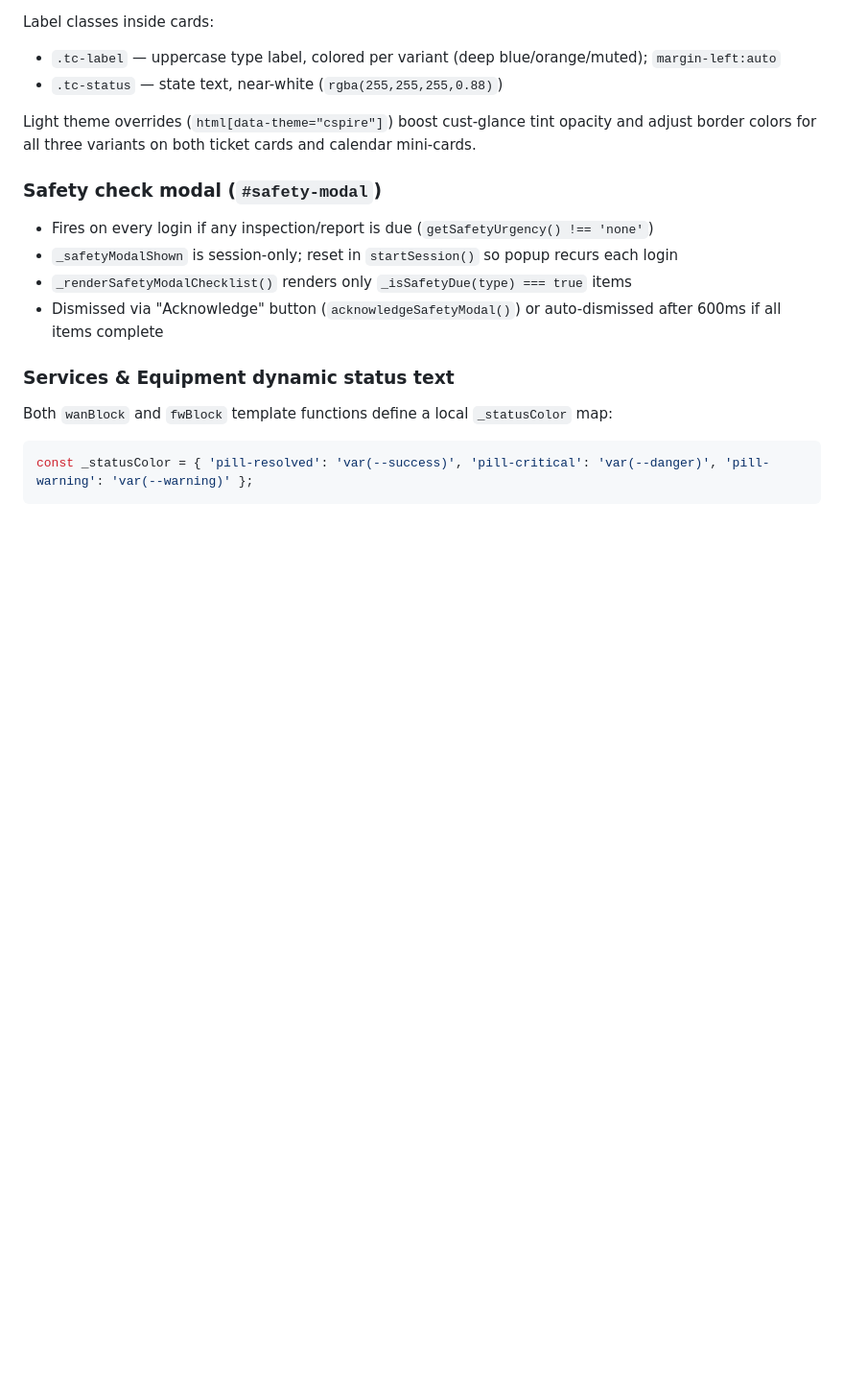
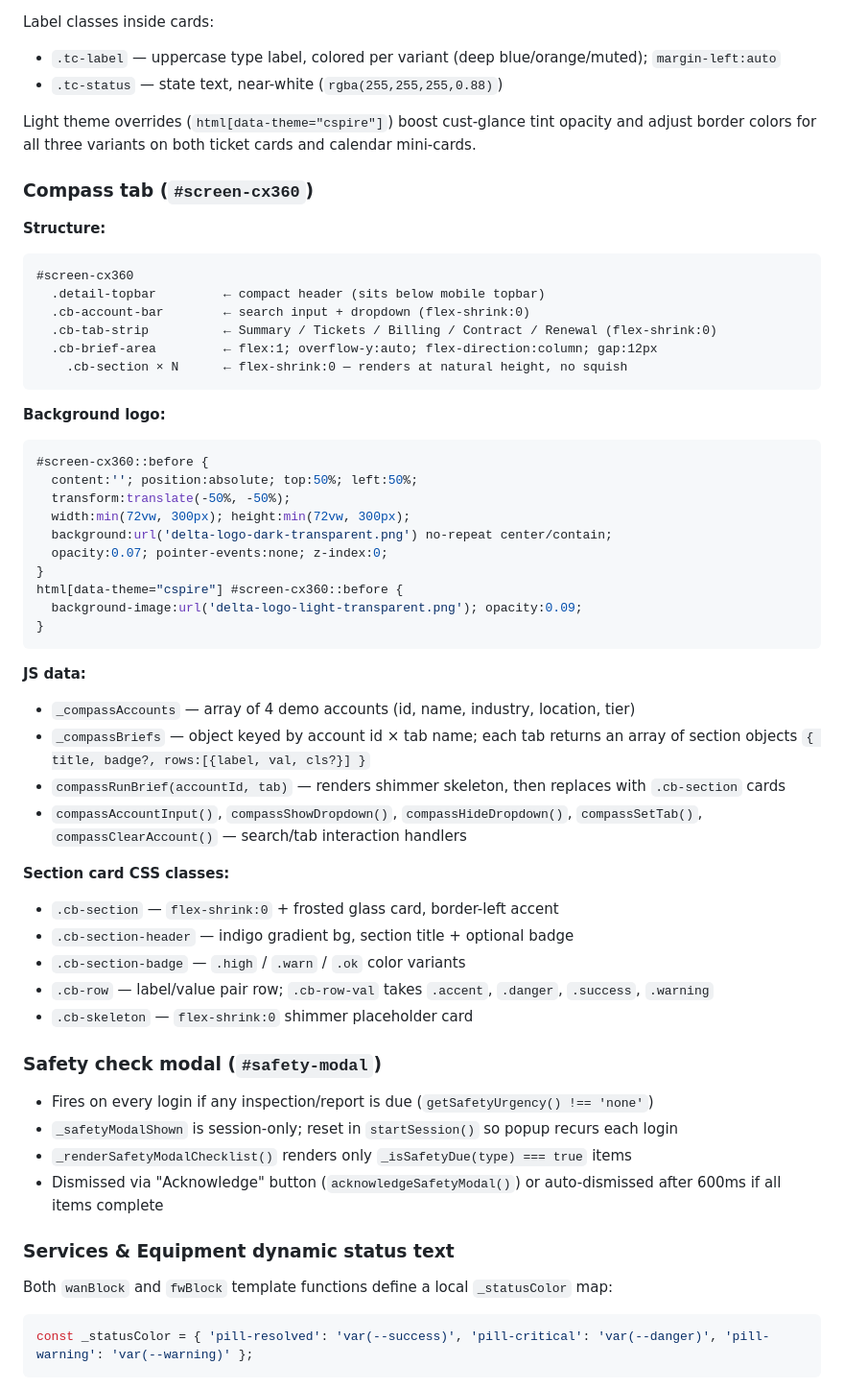
Before and after one commit to kaseykubiak-dev/fieldops-app, a Markdown page: CLAUDE.md, the part around one of its changes. Shown at 96% size. Rendered like a GitHub page; blank space fills up the shorter version.

````diff
--- a/CLAUDE.md
+++ b/CLAUDE.md
@@ -124,6 +181,45 @@ Label classes inside cards:
 - `.tc-status` — state text, near-white (`rgba(255,255,255,0.88)`)
 
 Light theme overrides (`html[data-theme="cspire"]`) boost cust-glance tint opacity and adjust border colors for all three variants on both ticket cards and calendar mini-cards.
+
+### Compass tab (`#screen-cx360`)
+
+**Structure:**
+```
+#screen-cx360
+  .detail-topbar         ← compact header (sits below mobile topbar)
+  .cb-account-bar        ← search input + dropdown (flex-shrink:0)
+  .cb-tab-strip          ← Summary / Tickets / Billing / Contract / Renewal (flex-shrink:0)
+  .cb-brief-area         ← flex:1; overflow-y:auto; flex-direction:column; gap:12px
+    .cb-section × N      ← flex-shrink:0 — renders at natural height, no squish
+```
+
+**Background logo:**
+```css
+#screen-cx360::before {
+  content:''; position:absolute; top:50%; left:50%;
+  transform:translate(-50%, -50%);
+  width:min(72vw, 300px); height:min(72vw, 300px);
+  background:url('delta-logo-dark-transparent.png') no-repeat center/contain;
+  opacity:0.07; pointer-events:none; z-index:0;
+}
+html[data-theme="cspire"] #screen-cx360::before {
+  background-image:url('delta-logo-light-transparent.png'); opacity:0.09;
+}
+```
+
+**JS data:**
+- `_compassAccounts` — array of 4 demo accounts (id, name, industry, location, tier)
+- `_compassBriefs` — object keyed by account id × tab name; each tab returns an array of section objects `{ title, badge?, rows:[{label, val, cls?}] }`
+- `compassRunBrief(accountId, tab)` — renders shimmer skeleton, then replaces with `.cb-section` cards
+- `compassAccountInput()`, `compassShowDropdown()`, `compassHideDropdown()`, `compassSetTab()`, `compassClearAccount()` — search/tab interaction handlers
+
+**Section card CSS classes:**
+- `.cb-section` — `flex-shrink:0` + frosted glass card, border-left accent
+- `.cb-section-header` — indigo gradient bg, section title + optional badge
+- `.cb-section-badge` — `.high` / `.warn` / `.ok` color variants
+- `.cb-row` — label/value pair row; `.cb-row-val` takes `.accent`, `.danger`, `.success`, `.warning`
+- `.cb-skeleton` — `flex-shrink:0` shimmer placeholder card
 
 ### Safety check modal (`#safety-modal`)
 - Fires on every login if any inspection/report is due (`getSafetyUrgency() !== 'none'`)
````
Also changed, not shown: other parts of CLAUDE.md (+64 -5 lines).
